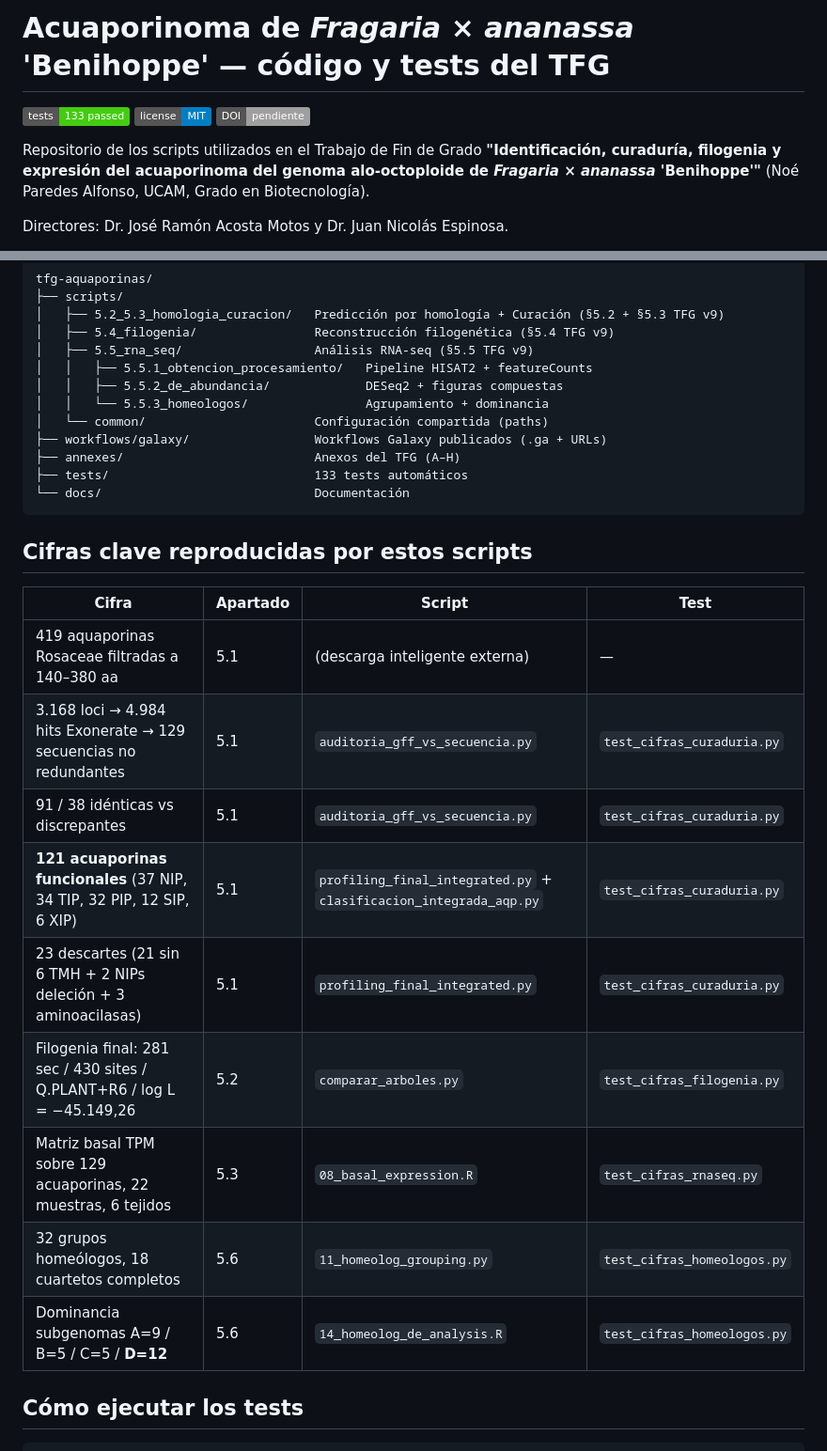
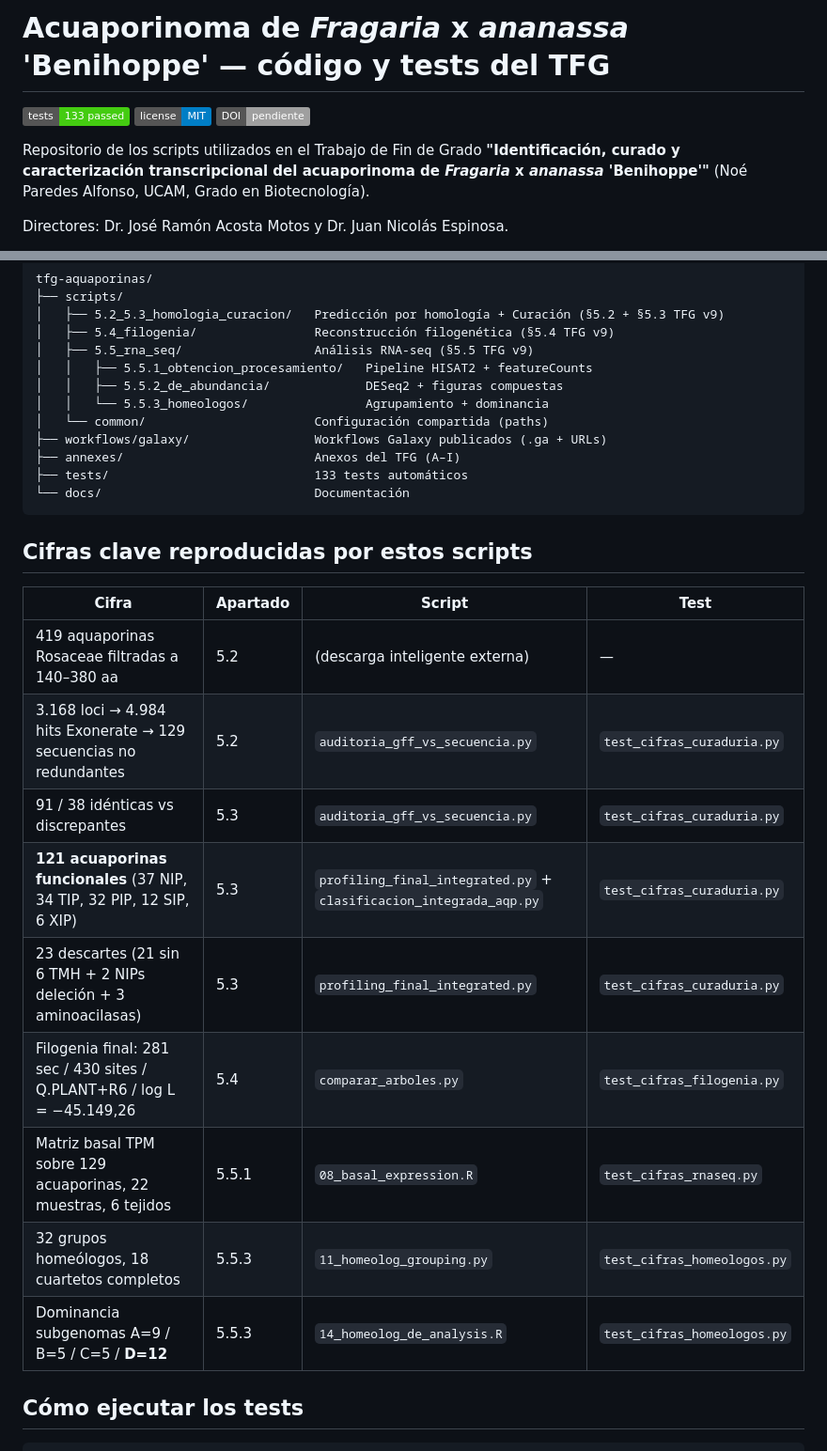
Before and after one commit to Paredes0/tfg-aquaporinas, a Markdown page: README.md, 2 parts joined by grey strips. Shown at 94% size. GitHub-like rendering; badges without logos.

Commit message:
docs(repo): pasada final README + REPRODUCIBILIDAD a estructura v9
- README.md: x latina (no signo Unicode) en nombres de especie,
  titulo alineado con TFG v9, anexos (A-I), columna Apartado de la
  tabla de cifras actualizada a numeracion v9 (5.2/5.3/5.4/5.5.x).
- docs/REPRODUCIBILIDAD.md: x latina en nombres de especie.
- docs/pipeline_resumen.md no existe (omitido).

Cierre del sub-proyecto de anexos. Tests: 133/133.

````diff
--- a/README.md
+++ b/README.md
@@ -1,10 +1,10 @@
-# Acuaporinoma de *Fragaria* × *ananassa* 'Benihoppe' — código y tests del TFG
+# Acuaporinoma de *Fragaria* x *ananassa* 'Benihoppe' — código y tests del TFG
 
 [![Tests](https://img.shields.io/badge/tests-133%20passed-brightgreen)](tests/)
 [![License](https://img.shields.io/badge/license-MIT-blue.svg)](LICENSE)
 [![DOI](https://img.shields.io/badge/DOI-pendiente-lightgrey)](docs/ZENODO.md)
 
-Repositorio de los scripts utilizados en el Trabajo de Fin de Grado **"Identificación, curaduría, filogenia y expresión del acuaporinoma del genoma alo-octoploide de *Fragaria* × *ananassa* 'Benihoppe'"** (Noé Paredes Alfonso, UCAM, Grado en Biotecnología).
+Repositorio de los scripts utilizados en el Trabajo de Fin de Grado **"Identificación, curado y caracterización transcripcional del acuaporinoma de *Fragaria* x *ananassa* 'Benihoppe'"** (Noé Paredes Alfonso, UCAM, Grado en Biotecnología).
 
 Directores: Dr. José Ramón Acosta Motos y Dr. Juan Nicolás Espinosa.
 
@@ -23,7 +23,7 @@ tfg-aquaporinas/
 │   │   └── 5.5.3_homeologos/                Agrupamiento + dominancia
 │   └── common/                       Configuración compartida (paths)
 ├── workflows/galaxy/                 Workflows Galaxy publicados (.ga + URLs)
-├── annexes/                          Anexos del TFG (A–H)
+├── annexes/                          Anexos del TFG (A–I)
 ├── tests/                            133 tests automáticos
 └── docs/                             Documentación
 ```
@@ -32,15 +32,15 @@ tfg-aquaporinas/
 
 | Cifra | Apartado | Script | Test |
 |---|---|---|---|
-| 419 aquaporinas Rosaceae filtradas a 140–380 aa | 5.1 | (descarga inteligente externa) | — |
-| 3.168 loci → 4.984 hits Exonerate → 129 secuencias no redundantes | 5.1 | `auditoria_gff_vs_secuencia.py` | `test_cifras_curaduria.py` |
-| 91 / 38 idénticas vs discrepantes | 5.1 | `auditoria_gff_vs_secuencia.py` | `test_cifras_curaduria.py` |
-| **121 acuaporinas funcionales** (37 NIP, 34 TIP, 32 PIP, 12 SIP, 6 XIP) | 5.1 | `profiling_final_integrated.py` + `clasificacion_integrada_aqp.py` | `test_cifras_curaduria.py` |
-| 23 descartes (21 sin 6 TMH + 2 NIPs deleción + 3 aminoacilasas) | 5.1 | `profiling_final_integrated.py` | `test_cifras_curaduria.py` |
-| Filogenia final: 281 sec / 430 sites / Q.PLANT+R6 / log L = −45.149,26 | 5.2 | `comparar_arboles.py` | `test_cifras_filogenia.py` |
-| Matriz basal TPM sobre 129 acuaporinas, 22 muestras, 6 tejidos | 5.3 | `08_basal_expression.R` | `test_cifras_rnaseq.py` |
-| 32 grupos homeólogos, 18 cuartetos completos | 5.6 | `11_homeolog_grouping.py` | `test_cifras_homeologos.py` |
-| Dominancia subgenomas A=9 / B=5 / C=5 / **D=12** | 5.6 | `14_homeolog_de_analysis.R` | `test_cifras_homeologos.py` |
+| 419 aquaporinas Rosaceae filtradas a 140–380 aa | 5.2 | (descarga inteligente externa) | — |
+| 3.168 loci → 4.984 hits Exonerate → 129 secuencias no redundantes | 5.2 | `auditoria_gff_vs_secuencia.py` | `test_cifras_curaduria.py` |
+| 91 / 38 idénticas vs discrepantes | 5.3 | `auditoria_gff_vs_secuencia.py` | `test_cifras_curaduria.py` |
+| **121 acuaporinas funcionales** (37 NIP, 34 TIP, 32 PIP, 12 SIP, 6 XIP) | 5.3 | `profiling_final_integrated.py` + `clasificacion_integrada_aqp.py` | `test_cifras_curaduria.py` |
+| 23 descartes (21 sin 6 TMH + 2 NIPs deleción + 3 aminoacilasas) | 5.3 | `profiling_final_integrated.py` | `test_cifras_curaduria.py` |
+| Filogenia final: 281 sec / 430 sites / Q.PLANT+R6 / log L = −45.149,26 | 5.4 | `comparar_arboles.py` | `test_cifras_filogenia.py` |
+| Matriz basal TPM sobre 129 acuaporinas, 22 muestras, 6 tejidos | 5.5.1 | `08_basal_expression.R` | `test_cifras_rnaseq.py` |
+| 32 grupos homeólogos, 18 cuartetos completos | 5.5.3 | `11_homeolog_grouping.py` | `test_cifras_homeologos.py` |
+| Dominancia subgenomas A=9 / B=5 / C=5 / **D=12** | 5.5.3 | `14_homeolog_de_analysis.R` | `test_cifras_homeologos.py` |
 
 ## Cómo ejecutar los tests
 
````
Also changed, not shown: docs/REPRODUCIBILIDAD.md (+1 -1 lines).
